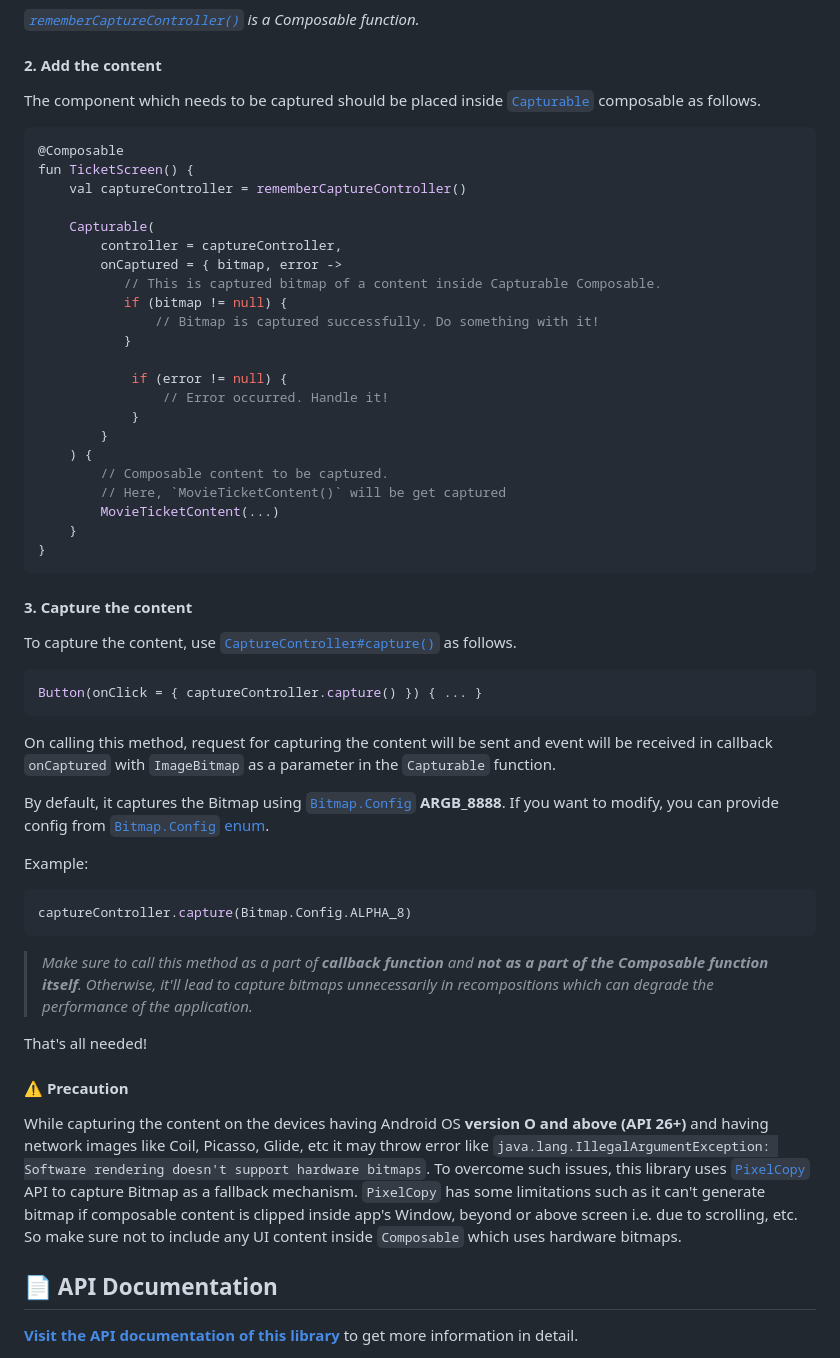
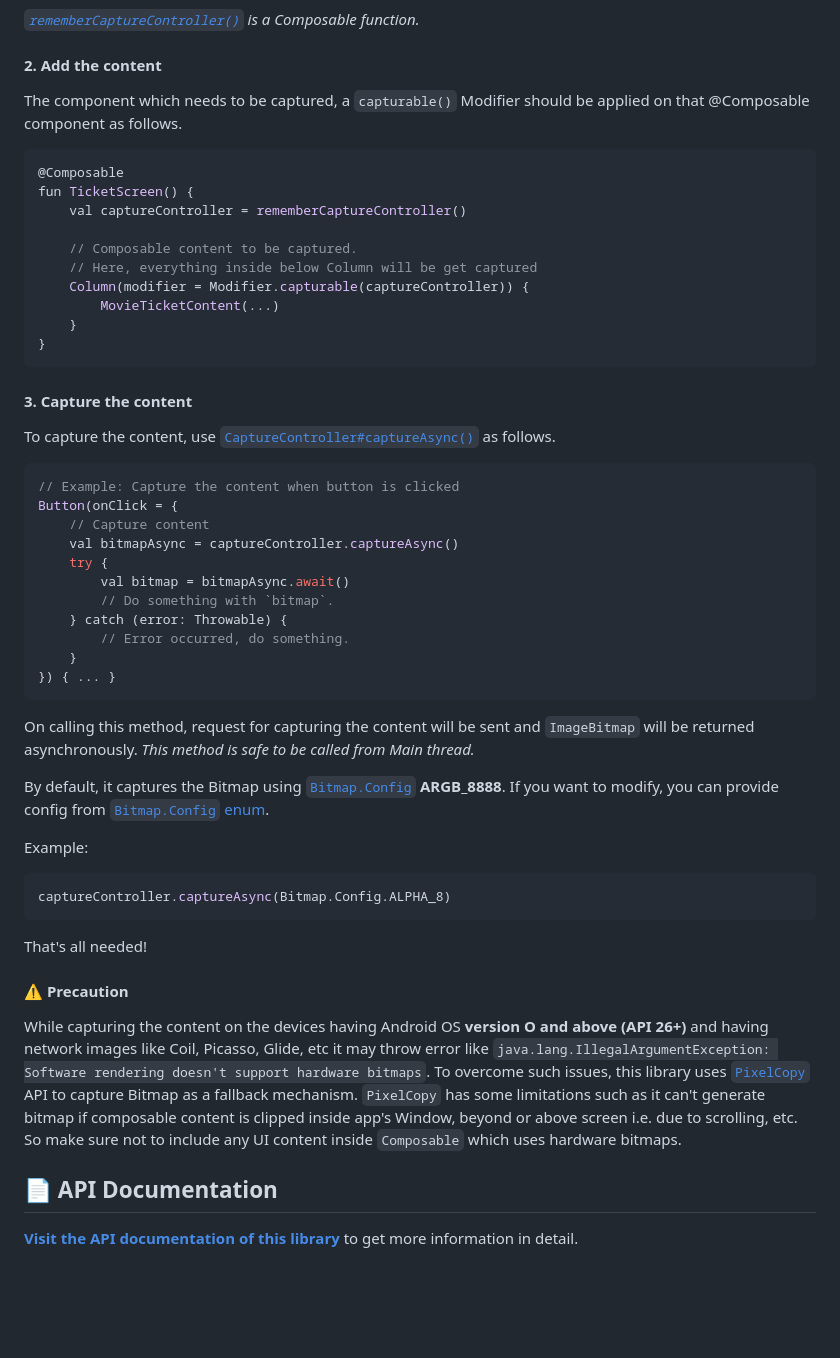
Before and after one commit to PatilShreyas/Capturable, a Markdown page: README.md, the part around the change printed below. GitHub-like rendering; blank space fills up the shorter version.

````diff
--- a/README.md
+++ b/README.md
@@ -52,28 +46,16 @@ _[`rememberCaptureController()`](https://patilshreyas.github.io/Capturable/captu
 
 #### 2. Add the content
 
-The component which needs to be captured should be placed inside [`Capturable`](https://patilshreyas.github.io/Capturable/capturable/dev.shreyaspatil.capturable/-capturable-kt/-capturable.html) composable as follows.
+The component which needs to be captured, a `capturable()` Modifier should be applied on that @Composable component as follows.
 
 ```kotlin
 @Composable
 fun TicketScreen() {
     val captureController = rememberCaptureController()
 
-    Capturable(
-        controller = captureController,
-        onCaptured = { bitmap, error ->
-           // This is captured bitmap of a content inside Capturable Composable.
-           if (bitmap != null) {
-               // Bitmap is captured successfully. Do something with it!
-           }
-
-            if (error != null) {
-                // Error occurred. Handle it!
-            }
-        }
-    ) {
-        // Composable content to be captured.
-        // Here, `MovieTicketContent()` will be get captured
+    // Composable content to be captured.
+    // Here, everything inside below Column will be get captured
+    Column(modifier = Modifier.capturable(captureController)) {
         MovieTicketContent(...)
     }
 }
@@ -81,29 +63,45 @@ fun TicketScreen() {
 
 #### 3. Capture the content
 
-To capture the content, use [`CaptureController#capture()`](https://patilshreyas.github.io/Capturable/capturable/dev.shreyaspatil.capturable.controller/-capture-controller/capture.html) as follows.
+To capture the content, use [`CaptureController#captureAsync()`](https://patilshreyas.github.io/Capturable/capturable/dev.shreyaspatil.capturable.controller/-capture-controller/captureAsync.html) as follows.
 
 ```kotlin
-Button(onClick = { captureController.capture() }) { ... }
+// Example: Capture the content when button is clicked
+Button(onClick = {
+    // Capture content
+    val bitmapAsync = captureController.captureAsync()
+    try {
+        val bitmap = bitmapAsync.await()
+        // Do something with `bitmap`.
+    } catch (error: Throwable) {
+        // Error occurred, do something.
+    }
+}) { ... }
 ```
 
-On calling this method, request for capturing the content will be sent and event will be received in callback `onCaptured` with `ImageBitmap` as a parameter in the `Capturable` function.
+On calling this method, request for capturing the content will be sent and `ImageBitmap` will be
+returned asynchronously. _This method is safe to be called from Main thread._
 
 By default, it captures the Bitmap using [`Bitmap.Config`](https://developer.android.com/reference/android/graphics/Bitmap.Config) **ARGB_8888**. If you want to modify, you can provide config from [`Bitmap.Config` enum](https://developer.android.com/reference/android/graphics/Bitmap.Config).
 
 Example:
 
 ```kotlin
-captureController.capture(Bitmap.Config.ALPHA_8)
+captureController.captureAsync(Bitmap.Config.ALPHA_8)
 ```
-
-> _Make sure to call this method as a part of **callback function** and **not as a part of the Composable function itself**. Otherwise, it'll lead to capture bitmaps unnecessarily in recompositions which can degrade the performance of the application._
 
 That's all needed!
 
 #### ⚠️ Precaution
 
-While capturing the content on the devices having Android OS **version O and above (API 26+)** and having network images like Coil, Picasso, Glide, etc it may throw error like `java.lang.IllegalArgumentException: Software rendering doesn't support hardware bitmaps`. To overcome such issues, this library uses [`PixelCopy`](https://developer.android.com/reference/android/view/PixelCopy) API to capture Bitmap as a fallback mechanism. `PixelCopy` has some limitations such as it can't generate bitmap if composable content is clipped inside app's Window, beyond or above screen i.e. due to scrolling, etc. So make sure not to include any UI content inside `Composable` which uses hardware bitmaps.
+While capturing the content on the devices having Android OS **version O and above (API 26+)** and
+having network images like Coil, Picasso, Glide, etc it may throw error like
+`java.lang.IllegalArgumentException: Software rendering doesn't support hardware bitmaps`.
+To overcome such issues, this library uses [`PixelCopy`](https://developer.android.com/reference/android/view/PixelCopy)
+API to capture Bitmap as a fallback mechanism.
+`PixelCopy` has some limitations such as it can't generate bitmap if composable content is clipped
+inside app's Window, beyond or above screen i.e. due to scrolling, etc. So make sure not to include
+any UI content inside `Composable` which uses hardware bitmaps.
 
 ## 📄 API Documentation
 
````
Also changed, not shown: other parts of README.md (+0 -6 lines).
